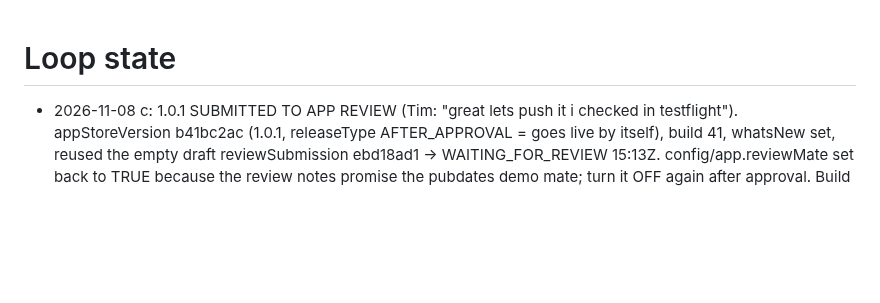
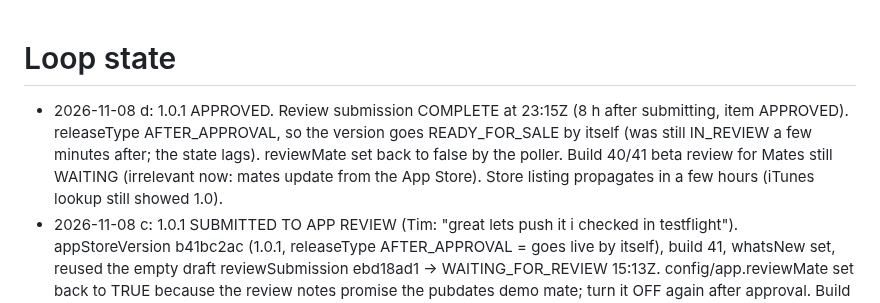
Before and after one commit to jansentim1/beerwithfriends, a Markdown page: STATE.md, the part around the change. Rendered like a GitHub page; blank space fills up the shorter version.

Commit message:
docs: 1.0.1 approved by App Review after 8 h; auto-release pending
Co-Authored-By: Claude Fable 5.1 <noreply@anthropic.com>

```diff
--- a/STATE.md
+++ b/STATE.md
@@ -1,4 +1,5 @@
 # Loop state
+- 2026-11-08 d: 1.0.1 APPROVED. Review submission COMPLETE at 23:15Z (8 h after submitting, item APPROVED). releaseType AFTER_APPROVAL, so the version goes READY_FOR_SALE by itself (was still IN_REVIEW a few minutes after; the state lags). reviewMate set back to false by the poller. Build 40/41 beta review for Mates still WAITING (irrelevant now: mates update from the App Store). Store listing propagates in a few hours (iTunes lookup still showed 1.0).
 - 2026-11-08 c: 1.0.1 SUBMITTED TO APP REVIEW (Tim: "great lets push it i checked in testflight"). appStoreVersion b41bc2ac (1.0.1, releaseType AFTER_APPROVAL = goes live by itself), build 41, whatsNew set, reused the empty draft reviewSubmission ebd18ad1 -> WAITING_FOR_REVIEW 15:13Z. config/app.reviewMate set back to TRUE because the review notes promise the pubdates demo mate; turn it OFF again after approval. Build 41's beta review for Mates waits on build 40's (poller running). Mates get 1.0.1 from the App Store once approved.
 - 2026-11-08 b: build 41 (1.0.1, commit 1bb9305) SHIPPED to Mates. Tim: flip button was "too much in the corner" at 24 pt; now centred in a layout guide between the shutter's trailing edge and the safe edge (~80 pt from the edge). Verified on the rig screenshot 07-camera (ios-test run 42490109661). Build 40 stays in Mates too; 41 supersedes it. Next: Tim tests, then "submit" sends 1.0.1 + build 41 to App Review.
 - 2026-11-08: build 40 (1.0.1) SHIPPED to the Mates TestFlight group (tools/ship-build.sh, beta review submitted). Tim tests first, then 1.0.1 goes to App Review (reuse the empty draft reviewSubmission ebd18ad1 READY_FOR_REVIEW: create appStoreVersion 1.0.1, attach build 40, add the item, submit). Build 40 was already installable for Tim via the Internal group since 2026-11-04.
```
